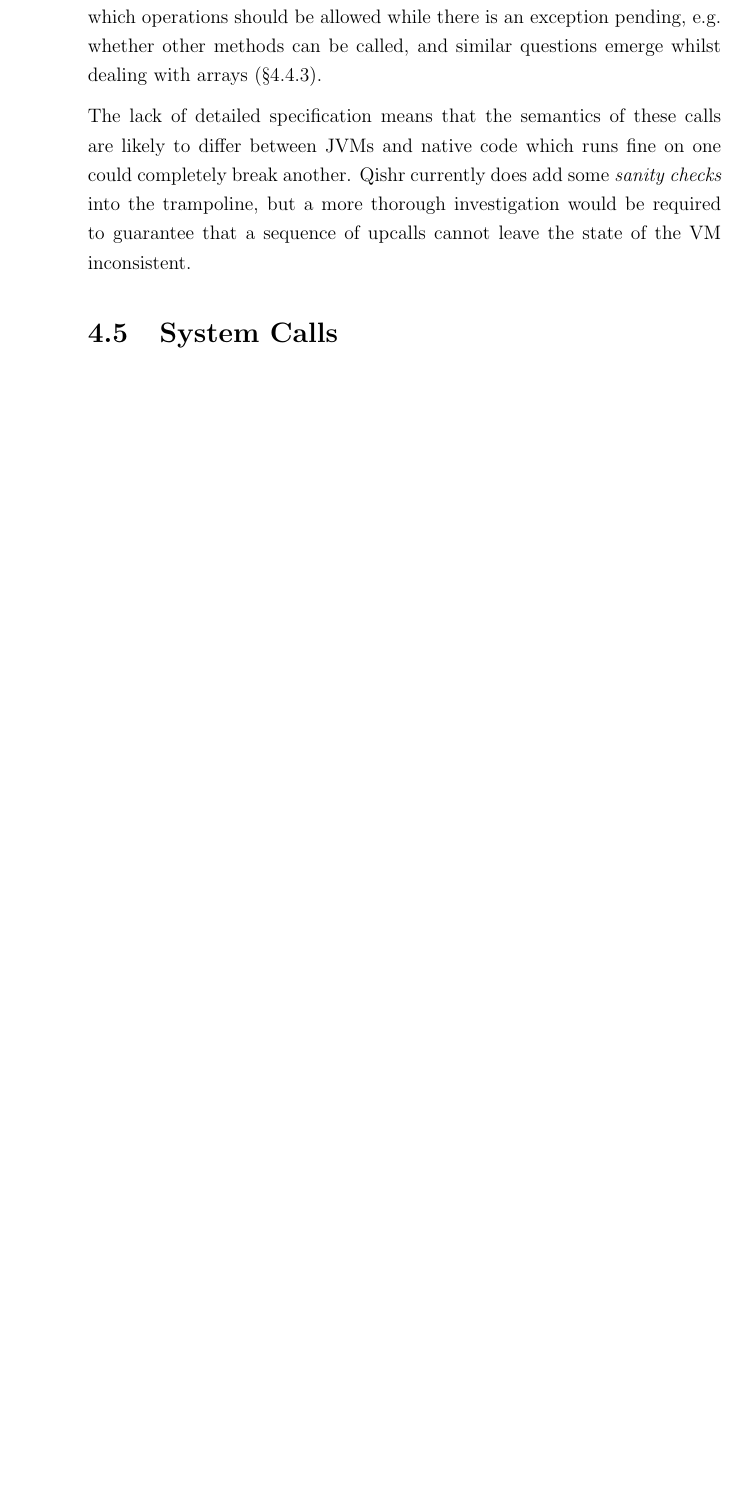
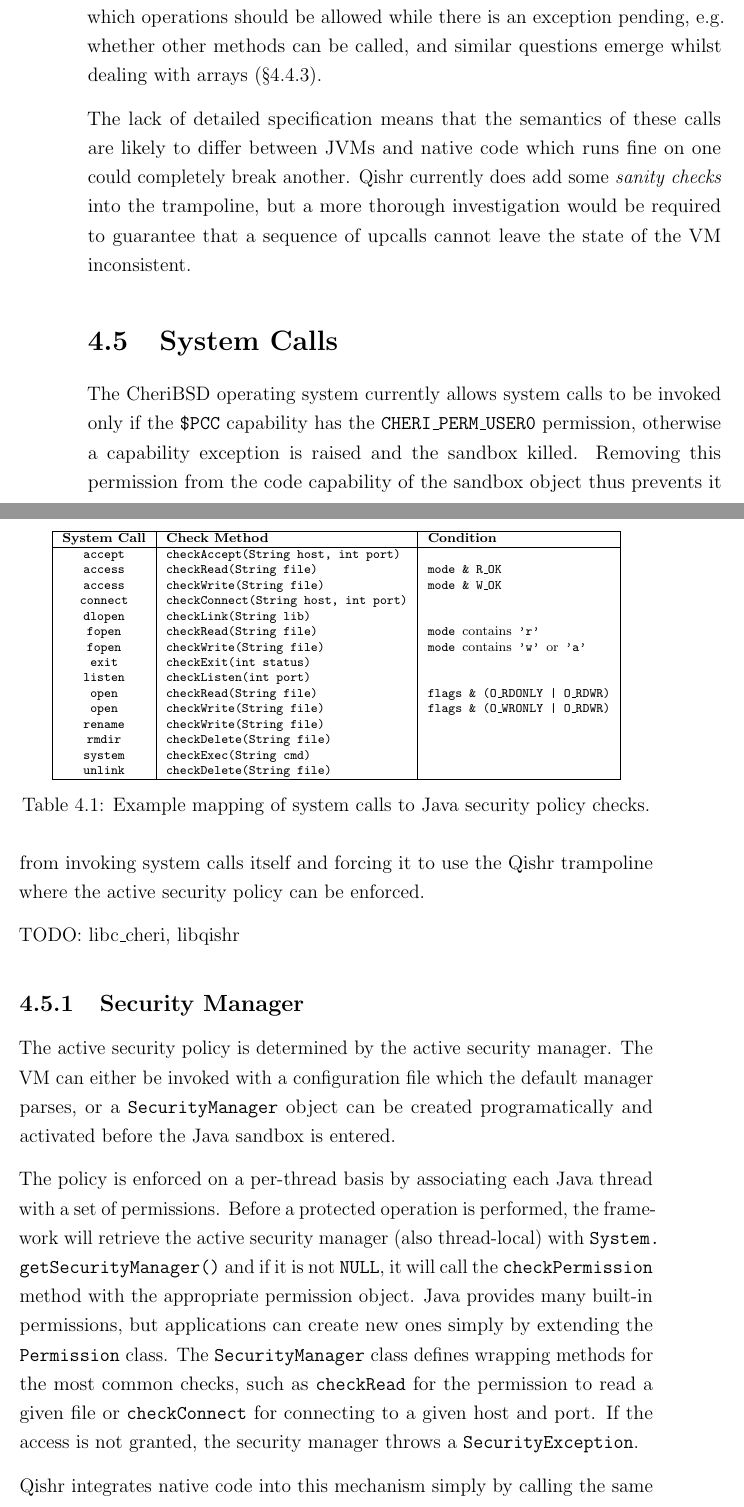
Before and after one commit to davidbrazdil/cherivm-diss, a LaTeX thesis (acs-dissertation.tex): part of page 44 of 50 before the commit and two parts of pages 44 and 45 of 52 after it, the two joined at a grey line, cut so that both start at the same text, the shorter picture padded with empty space. Compiled offline with pdfLaTeX.

Commit message:
Implementation: started system calls, security manager

```diff
--- a/acs-dissertation.tex
+++ b/acs-dissertation.tex
@@ -23,7 +23,7 @@
 \def\wordcount{14,235}
 
 
-\usepackage{epsfig,graphicx,parskip,setspace,tabularx,xspace,url,listings,color,paralist}
+\usepackage{epsfig,graphicx,parskip,setspace,tabularx,xspace,url,listings,color,paralist,microtype}
 
 \newcommand{\reg}[1]{\texttt{\$#1}}
 \newcommand{\insn}[1]{\texttt{#1}}
@@ -522,6 +522,50 @@ The lack of detailed specification means that the semantics of these calls are l
 
 \section{System Calls}
 
+The CheriBSD operating system currently allows system calls to be invoked only if the \reg{PCC} capability has the \texttt{CHERI\_PERM\_USER0} permission, otherwise a capability exception is raised and the sandbox killed. Removing this permission from the code capability of the sandbox object thus prevents it from invoking system calls itself and forcing it to use the Qishr trampoline where the active security policy can be enforced.
+
+TODO: libc\_cheri, libqishr
+
+\subsection{Security Manager}
+
+\begin{table}
+	\centering
+	\scriptsize
+	\tt
+	\begin{tabular}{|c|l|l|}
+		\hline
+		\normalfont\bfseries System Call	& \normalfont\bfseries Check Method	& \normalfont\bfseries Condition \\
+		\hline
+		accept						& checkAccept(String host, int port) 		& \\
+		access						& checkRead(String file)				& mode \& R\_OK  \\
+		access						& checkWrite(String file)				& mode \& W\_OK \\
+		connect						& checkConnect(String host, int port)		& \\
+		dlopen						& checkLink(String lib)				& \\
+		fopen						& checkRead(String file)				& mode \textnormal{contains} 'r' \\
+		fopen						& checkWrite(String file)				& mode \textnormal{contains} 'w' \textnormal{or} 'a' \\
+		exit							& checkExit(int status)				& \\
+		listen						& checkListen(int port)				& \\
+		open							& checkRead(String file)				& flags \& (O\_RDONLY | O\_RDWR) \\
+		open							& checkWrite(String file)				& flags \& (O\_WRONLY | O\_RDWR) \\
+		rename						& checkWrite(String file)				& \\
+		rmdir						& checkDelete(String file)				& \\
+		system						& checkExec(String cmd)				& \\
+		unlink						& checkDelete(String file)				& \\
+		\hline
+	\end{tabular}
+	\normalfont\normalsize
+	\caption{Example mapping of system calls to Java security policy checks.}
+	\label{table:SecurityChecks}
+\end{table}
+
+The active security policy is determined by the active security manager. The VM can either be invoked with a configuration file which the default manager parses, or a \class{Security\-Manager} object can be created programatically and activated before the Java sandbox is entered.
+
+The policy is enforced on a per-thread basis by associating each Java thread with a set of permissions. Before a protected operation is performed, the framework will retrieve the active security manager (also thread-local) with \texttt{System.{\allowbreak}getSecurityManager()} and if it is not \texttt{NULL}, it will call the \texttt{checkPermission} method with the appropriate permission object. Java provides many built-in permissions, but applications can create new ones simply by extending the \class{Permission} class. The \class{Security\-Manager} class defines wrapping methods for the most common checks, such as \texttt{checkRead} for the permission to read a given file or \texttt{checkConnect} for connecting to a given host and port. If the access is not granted, the security manager throws a \texttt{SecurityException}.
+
+Qishr integrates native code into this mechanism simply by calling the same methods with JNI upcalls whenever appropriate. As an example, consider the UNIX \texttt{open} function. \texttt{open} takes two arguments (three in one special case): a C string with the file path and an integer with bit flags. The bottom two bits determine whether the sandbox requested the file to be opened for reading, writing or both. Accordingly, the trampoline will convert the file path to a Java string, get the object reference of the active security manager and invoke \texttt{checkRead} and/or \texttt{checkWrite} on it. It then checks if an exception has been thrown and if it has, catches it and returns \texttt{-1} with the \texttt{EPERM} error code in accordance with the POSIX specification.
+
+\subsection{File Descriptors}
+
 all Java domains - language safety, security policies
 
 VM domain remains the only one that can do system calls => GNU Classpath now provides services around system calls but those must go through the trusted trampoline
```
